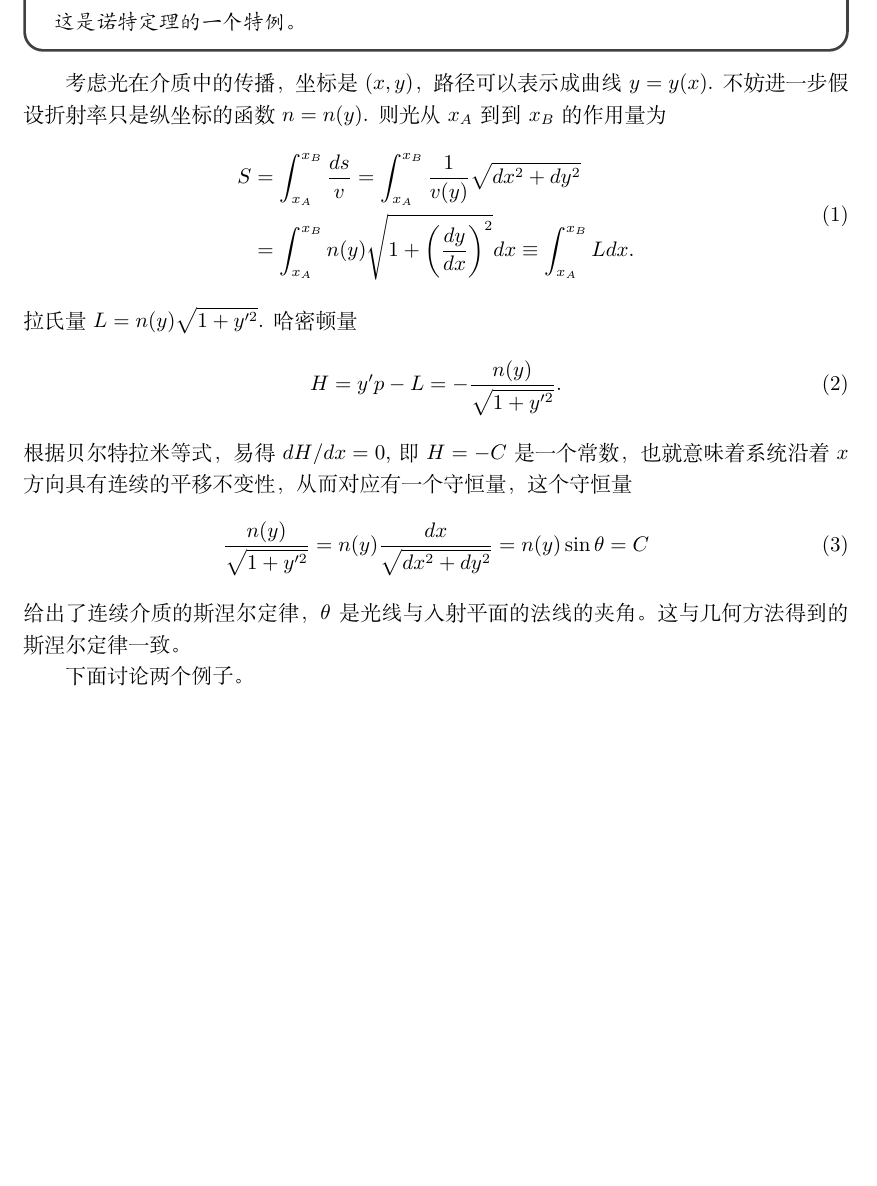
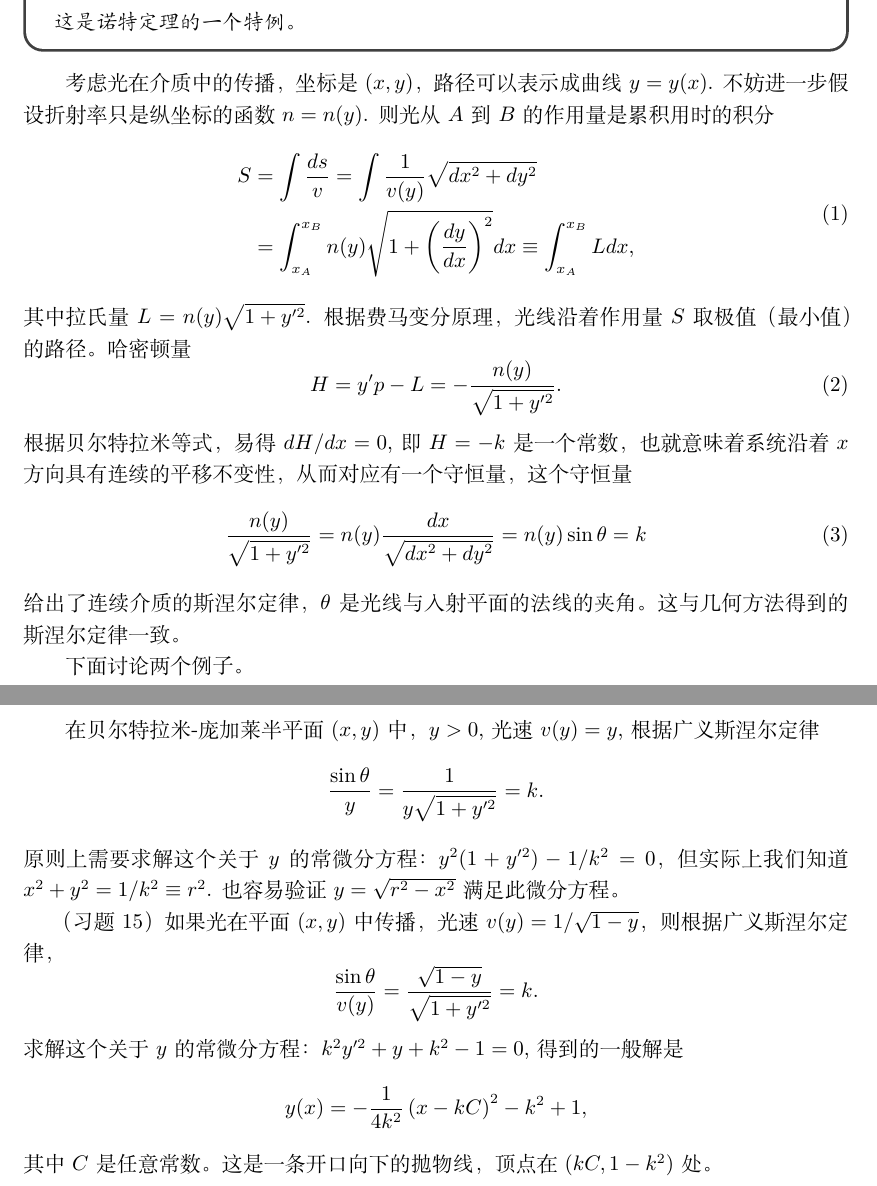
Before and after one commit to intuitionofmind/Visual-Differential-Geometry-and-Forms, a LaTeX document (notes/chap5.tex): part of the page before the commit and two parts of pages 1 and 2 of 2 after it, the two joined at a grey line, cut so that both start at the same text, the shorter picture padded with empty space. Compiled offline with XeLaTeX.

Commit message:
update note Chap 5

```diff
--- a/notes/chap5.tex
+++ b/notes/chap5.tex
@@ -55,33 +55,57 @@
 
 考虑光在介质中的传播，坐标是$(x, y)$，路径可以表示成曲线 $y=y(x)$.
 不妨进一步假设折射率只是纵坐标的函数$n=n(y)$.
-则光从$x_{A}$到到$x_{B}$的作用量为
+则光从$A$到$B$的作用量是累积用时的积分
 \begin{equation}
 \begin{aligned}
 S
-&=\int_{x_{A}}^{x_{B}}\frac{ds}{v}=\int_{x_{A}}^{x_{B}}\frac{1}{v(y)}\sqrt{dx^{2}+dy^{2}} \\
+&=\int\frac{ds}{v}
+=\int\frac{1}{v(y)}\sqrt{dx^{2}+dy^{2}} \\
 &=\int_{x_{A}}^{x_{B}}n(y)\sqrt{1+\left(\frac{dy}{dx}\right)^{2}}dx
-\equiv\int_{x_{A}}^{x_{B}}Ldx.
+\equiv\int_{x_{A}}^{x_{B}}Ldx,
 \end{aligned}
 \end{equation}
-拉氏量$L=n(y)\sqrt{1+y^{\prime{2}}}$.
+其中拉氏量$L=n(y)\sqrt{1+y^{\prime{2}}}$.
+根据费马变分原理，光线沿着作用量$S$取极值（最小值）的路径。
 哈密顿量
 \begin{equation}
     H
     =y^{\prime}p-L
     =-\frac{n(y)}{\sqrt{1+y^{\prime{2}}}}.
 \end{equation}
-根据贝尔特拉米等式，易得$dH/dx=0$,即$H=-C$是一个常数，也就意味着系统沿着$x$方向具有连续的平移不变性，从而对应有一个守恒量，这个守恒量
+根据贝尔特拉米等式，易得$dH/dx=0$,即$H=-k$是一个常数，也就意味着系统沿着$x$方向具有连续的平移不变性，从而对应有一个守恒量，这个守恒量
 \begin{equation}
     \frac{n(y)}{\sqrt{1+y^{\prime{2}}}}
     =n(y)\frac{dx}{\sqrt{dx^{2}+dy^{2}}}
-    =n(y)\sin\theta=C
+    =n(y)\sin\theta=k
 \end{equation}
 给出了连续介质的斯涅尔定律，$\theta$是光线与入射平面的法线的夹角。
 这与几何方法得到的斯涅尔定律一致。
 
 下面讨论两个例子。
 
+在贝尔特拉米-庞加莱半平面$(x, y)$中，$y>0$,光速$v(y)=y$,
+根据广义斯涅尔定律
+\begin{equation*}
+    \frac{\sin\theta}{y}
+    =\frac{1}{y\sqrt{1+y^{\prime{2}}}}=k.
+\end{equation*}
+原则上需要求解这个关于$y$的常微分方程：$y^{2}(1+y^{\prime{2}})-1/k^{2}=0$，但实际上我们知道$x^{2}+y^{2}=1/k^{2}\equiv{r^{2}}$.
+也容易验证$y=\sqrt{r^{2}-x^{2}}$满足此微分方程。
+
+（习题15）如果光在平面$(x, y)$中传播，光速$v(y)=1/\sqrt{1-y}$，则根据广义斯涅尔定律，
+\begin{equation*}
+    \frac{\sin\theta}{v(y)}
+    =\frac{\sqrt{1-y}}{\sqrt{1+y^{\prime{2}}}}=k.
+\end{equation*}
+求解这个关于$y$的常微分方程：$k^{2}y^{\prime{2}}+y+k^{2}-1=0$,得到的一般解是
+\begin{equation*}
+    y(x)
+    =-\frac{1}{4k^{2}}\left(x-kC\right)^{2}-k^{2}+1,
+\end{equation*}
+其中$C$是任意常数。
+这是一条开口向下的抛物线，顶点在$\left(kC, 1-k^{2}\right)$处。
+
 %\bibliographystyle{unsrt}
 %\bibliography{refs}
 \end{document}
```
Also changed, not shown: notes/chap5.pdf.
